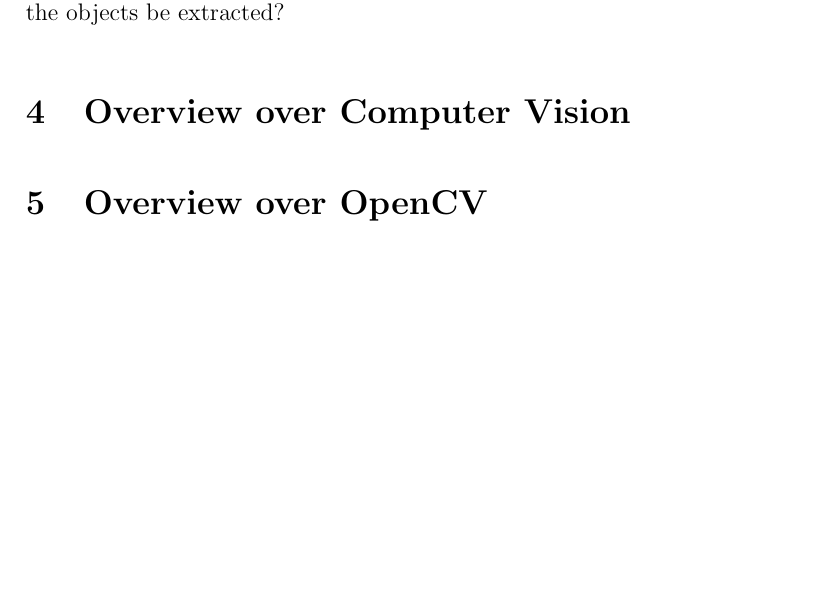
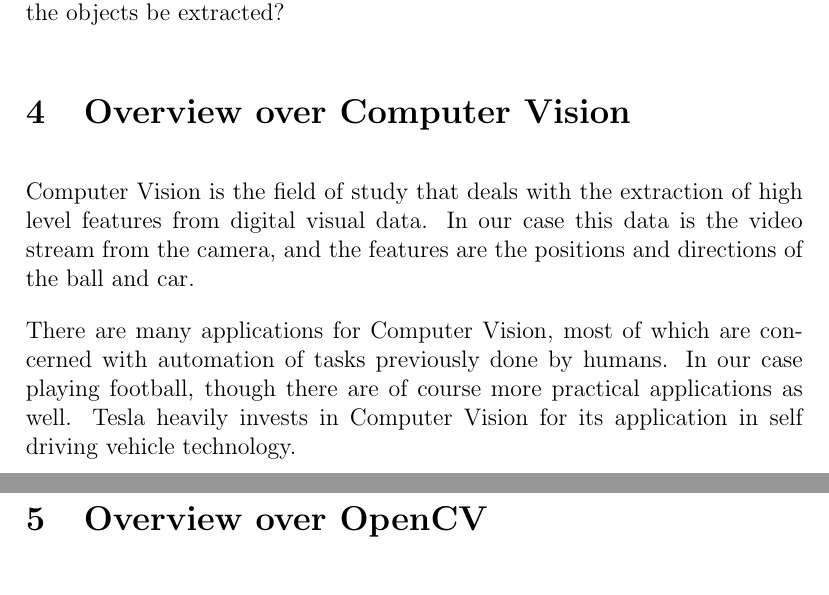
Before and after one commit to AcademischSchrijven/assignment8, a LaTeX problem sheet (assignment8_s4549775.tex): part of page 2 of 2 before the commit and two parts of pages 2 and 3 of 3 after it, the two joined at a grey line, cut so that both start at the same text, the shorter picture padded with empty space. Compiled offline with pdfLaTeX.

Commit message:
Add a draft of the introduction to Computer Vision.

```diff
--- a/assignment8_s4549775.tex
+++ b/assignment8_s4549775.tex
@@ -26,6 +26,9 @@
 So the problem we need to solve is the following: Given visual input with unique, and brightly colored objects, how can the positions and directions of the objects be extracted?
 
 \section{Overview over Computer Vision}
+Computer Vision is the field of study that deals with the extraction of high level features from digital visual data. In our case this data is the video stream from the camera, and the features are the positions and directions of the ball and car.
+
+There are many applications for Computer Vision, most of which are concerned with automation of tasks previously done by humans. In our case playing football, though there are of course more practical applications as well. Tesla heavily invests in Computer Vision for its application in self driving vehicle technology.
 
 \section{Overview over OpenCV}
 
```
